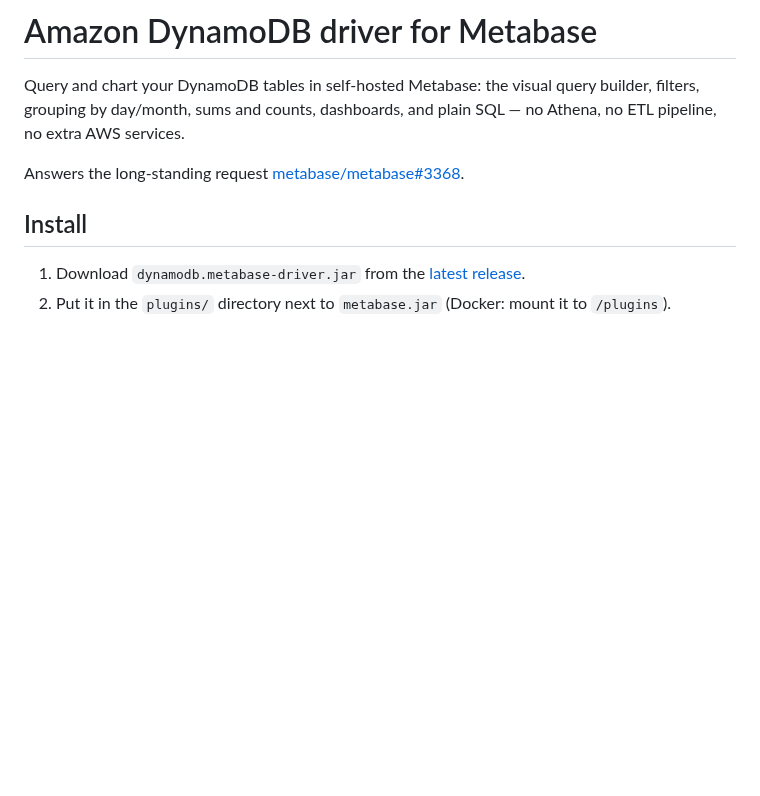
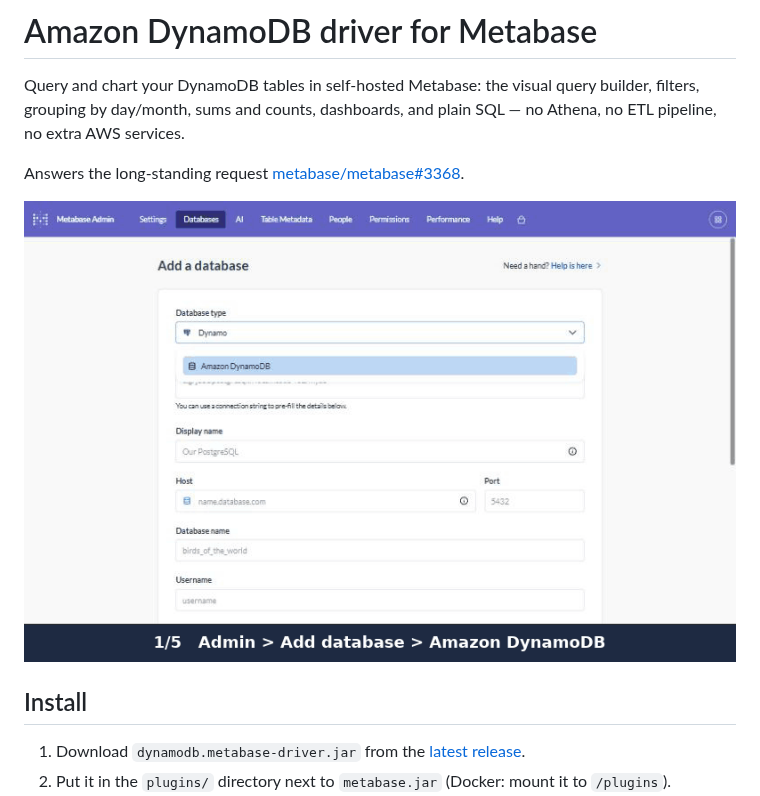
Before and after one commit to korolserhii/metabase-dynamodb-driver, a Markdown page: README.md, the part around the change. Drawn GitHub-style; pictures changed too: docs/demo.gif (added); blank space fills up the shorter version.

Commit message:
README: add a short demo GIF (#1)
Recorded on Metabase v0.65.2.2 with this driver (v0.1.0) against DynamoDB Local:
adding the database, browsing a table, running SQL, and a dashboard.


Claude-Session: https://claude.ai/code/session_01Hc8g82QCHNuAKHsRzxDGZZ

Co-authored-by: Korol Serhii <korolserhii@users.noreply.github.com>
Co-authored-by: Claude Opus 5.5 <noreply@anthropic.com>

```diff
--- a/README.md
+++ b/README.md
@@ -4,6 +4,8 @@ Query and chart your DynamoDB tables in self-hosted Metabase: the visual query b
 sums and counts, dashboards, and plain SQL — no Athena, no ETL pipeline, no extra AWS services.
 
 Answers the long-standing request [metabase/metabase#3368](https://github.com/metabase/metabase/issues/3368).
+
+![Adding a DynamoDB database in Metabase, browsing a table, running SQL and a dashboard](docs/demo.gif)
 
 ## Install
 
```
